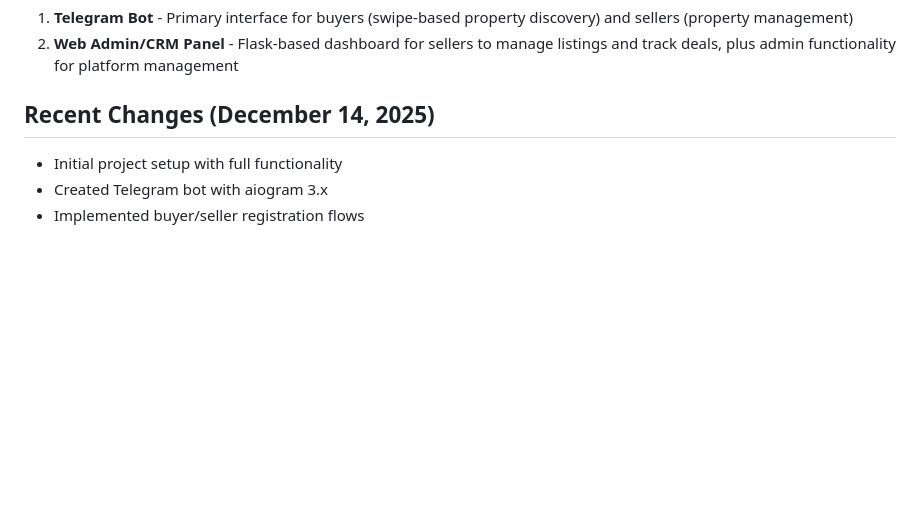
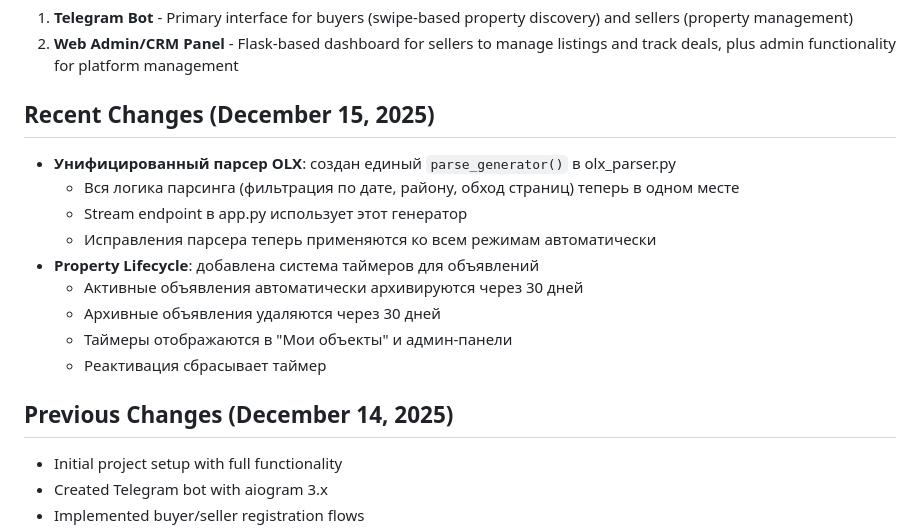
Before and after one commit to judex14turk-oss/F2F, a Markdown page: replit.md, the part around the change. Drawn GitHub-style; blank space fills up the shorter version.

Commit message:
Unify OLX parsing logic into a single generator method
Update olx_parser.py to include a unified parse_generator method and refactor app.py's stream endpoint to utilize it, ensuring consistent parsing behavior.

Replit-Commit-Author: Agent
Replit-Commit-Session-Id: 55b58d3e-74ad-43b5-b6ba-1dc2ccf3d3ad
Replit-Commit-Checkpoint-Type: full_checkpoint
Replit-Commit-Event-Id: cdd9abf3-1825-46c2-8990-57acb4afdda8
Replit-Commit-Screenshot-Url: https://storage.googleapis.com/screenshot-production-us-central1/446626a4-d583-4535-9432-6a960a73e398/55b58d3e-74ad-43b5-b6ba-1dc2ccf3d3ad/HG5Qgz0
Replit-Helium-Checkpoint-Created: true

```diff
--- a/replit.md
+++ b/replit.md
@@ -8,7 +8,19 @@ The platform has two main user interfaces:
 1. **Telegram Bot** - Primary interface for buyers (swipe-based property discovery) and sellers (property management)
 2. **Web Admin/CRM Panel** - Flask-based dashboard for sellers to manage listings and track deals, plus admin functionality for platform management
 
-## Recent Changes (December 14, 2025)
+## Recent Changes (December 15, 2025)
+
+- **Унифицированный парсер OLX**: создан единый `parse_generator()` в olx_parser.py
+  - Вся логика парсинга (фильтрация по дате, району, обход страниц) теперь в одном месте
+  - Stream endpoint в app.py использует этот генератор
+  - Исправления парсера теперь применяются ко всем режимам автоматически
+- **Property Lifecycle**: добавлена система таймеров для объявлений
+  - Активные объявления автоматически архивируются через 30 дней
+  - Архивные объявления удаляются через 30 дней
+  - Таймеры отображаются в "Мои объекты" и админ-панели
+  - Реактивация сбрасывает таймер
+
+## Previous Changes (December 14, 2025)
 
 - Initial project setup with full functionality
 - Created Telegram bot with aiogram 3.x
```
